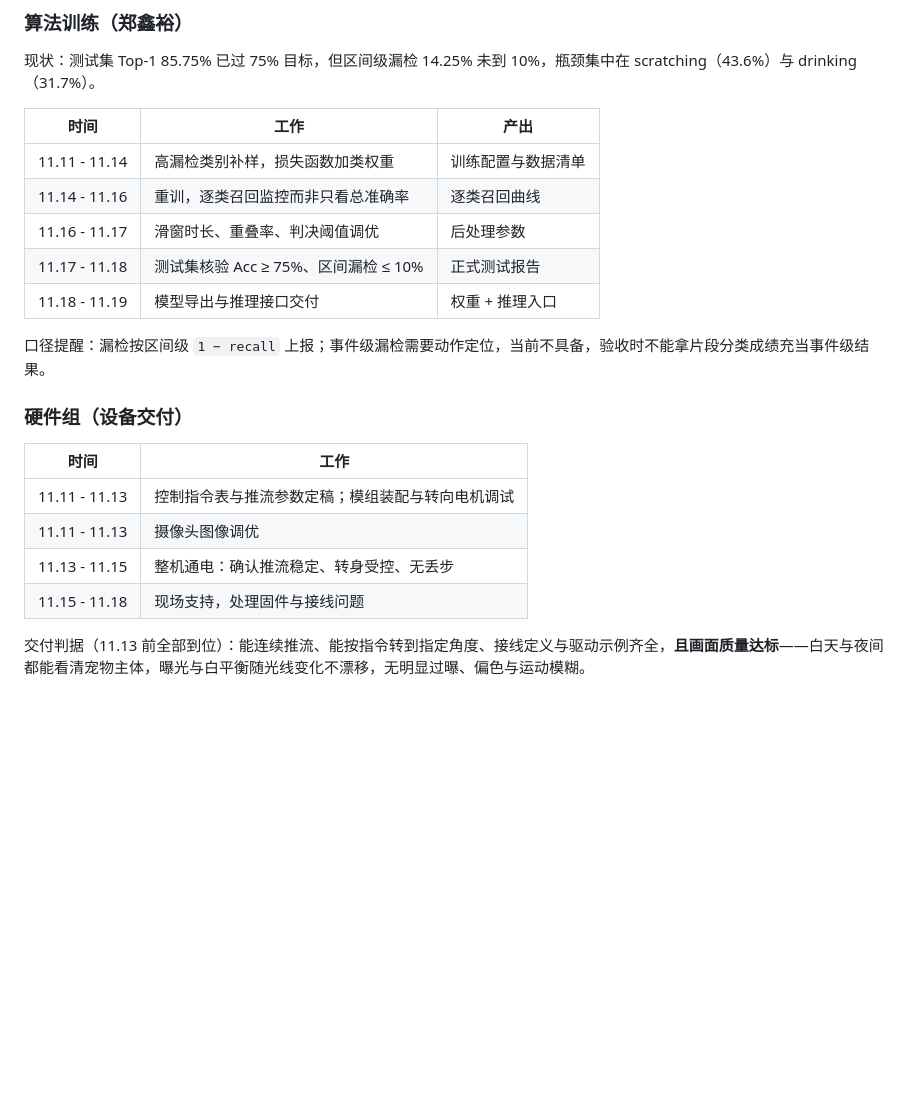
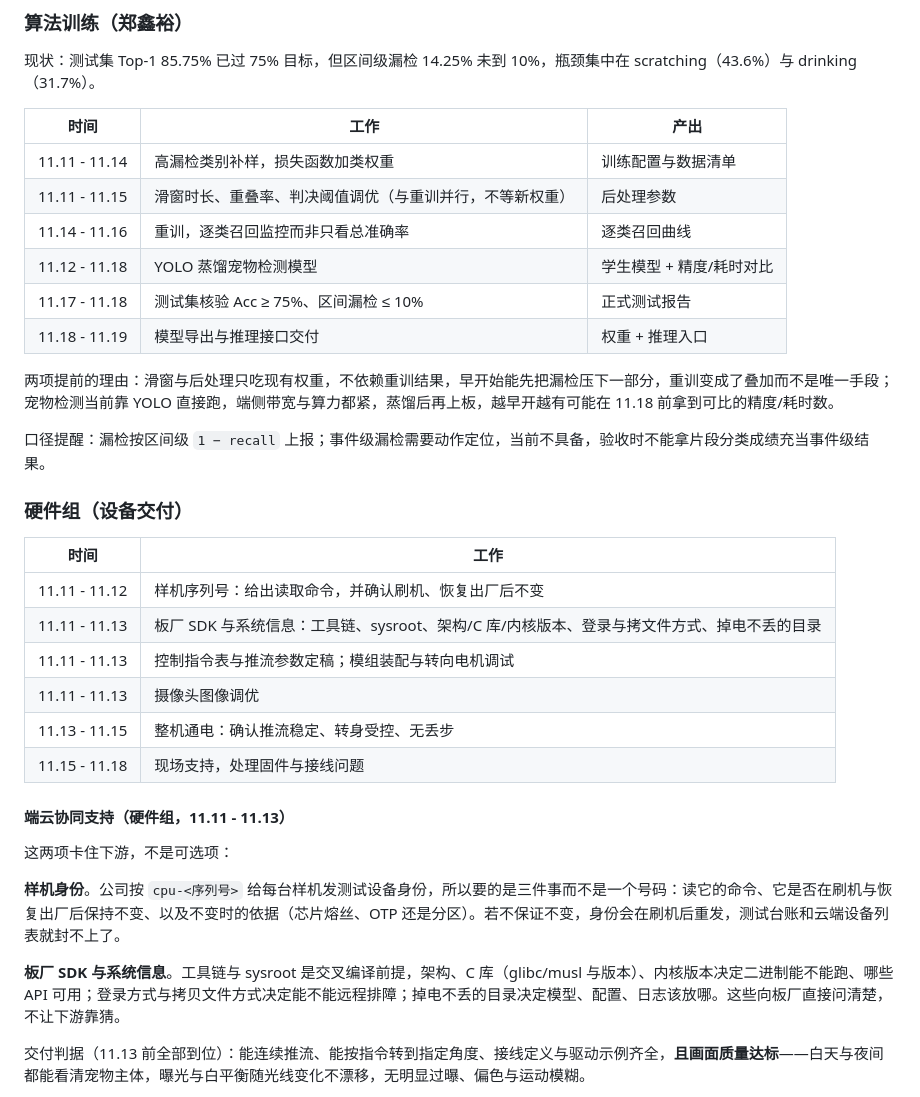
Before and after one commit to gongshangzheng/pet-action-recognition, a Markdown page: management/docs/gantt-implementation-plan-202611.md, the part around one of its changes. GitHub-like rendering; blank space fills up the shorter version.

```diff
--- a/management/docs/gantt-implementation-plan-202611.md
+++ b/management/docs/gantt-implementation-plan-202611.md
@@ -43,10 +43,13 @@ id: 12
 | 时间 | 工作 | 产出 |
 | --- | --- | --- |
 | 11.11 - 11.14 | 高漏检类别补样，损失函数加类权重 | 训练配置与数据清单 |
+| 11.11 - 11.15 | 滑窗时长、重叠率、判决阈值调优（与重训并行，不等新权重） | 后处理参数 |
 | 11.14 - 11.16 | 重训，逐类召回监控而非只看总准确率 | 逐类召回曲线 |
-| 11.16 - 11.17 | 滑窗时长、重叠率、判决阈值调优 | 后处理参数 |
+| 11.12 - 11.18 | YOLO 蒸馏宠物检测模型 | 学生模型 + 精度/耗时对比 |
 | 11.17 - 11.18 | 测试集核验 Acc ≥ 75%、区间漏检 ≤ 10% | 正式测试报告 |
 | 11.18 - 11.19 | 模型导出与推理接口交付 | 权重 + 推理入口 |
+
+两项提前的理由：滑窗与后处理只吃现有权重，不依赖重训结果，早开始能先把漏检压下一部分，重训变成了叠加而不是唯一手段；宠物检测当前靠 YOLO 直接跑，端侧带宽与算力都紧，蒸馏后再上板，越早开越有可能在 11.18 前拿到可比的精度/耗时数。
 
 口径提醒：漏检按区间级 `1 − recall` 上报；事件级漏检需要动作定位，当前不具备，验收时不能拿片段分类成绩充当事件级结果。
 
@@ -54,10 +57,20 @@ id: 12
 
 | 时间 | 工作 |
 | --- | --- |
+| 11.11 - 11.12 | 样机序列号：给出读取命令，并确认刷机、恢复出厂后不变 |
+| 11.11 - 11.13 | 板厂 SDK 与系统信息：工具链、sysroot、架构/C 库/内核版本、登录与拷文件方式、掉电不丢的目录 |
 | 11.11 - 11.13 | 控制指令表与推流参数定稿；模组装配与转向电机调试 |
 | 11.11 - 11.13 | 摄像头图像调优 |
 | 11.13 - 11.15 | 整机通电：确认推流稳定、转身受控、无丢步 |
 | 11.15 - 11.18 | 现场支持，处理固件与接线问题 |
+
+#### 端云协同支持（硬件组，11.11 - 11.13）
+
+这两项卡住下游，不是可选项：
+
+**样机身份**。公司按 `cpu-<序列号>` 给每台样机发测试设备身份，所以要的是三件事而不是一个号码：读它的命令、它是否在刷机与恢复出厂后保持不变、以及不变时的依据（芯片熔丝、OTP 还是分区）。若不保证不变，身份会在刷机后重发，测试台账和云端设备列表就封不上了。
+
+**板厂 SDK 与系统信息**。工具链与 sysroot 是交叉编译前提，架构、C 库（glibc/musl 与版本）、内核版本决定二进制能不能跑、哪些 API 可用；登录方式与拷贝文件方式决定能不能远程排障；掉电不丢的目录决定模型、配置、日志该放哪。这些向板厂直接问清楚，不让下游靠猜。
 
 交付判据（11.13 前全部到位）：能连续推流、能按指令转到指定角度、接线定义与驱动示例齐全，**且画面质量达标**——白天与夜间都能看清宠物主体，曝光与白平衡随光线变化不漂移，无明显过曝、偏色与运动模糊。
 
```
Also changed, not shown: other parts of management/docs/gantt-implementation-plan-202611.md (+1 -14 lines), management/docs/_assets/gantt_202611.png, 2 other files.
